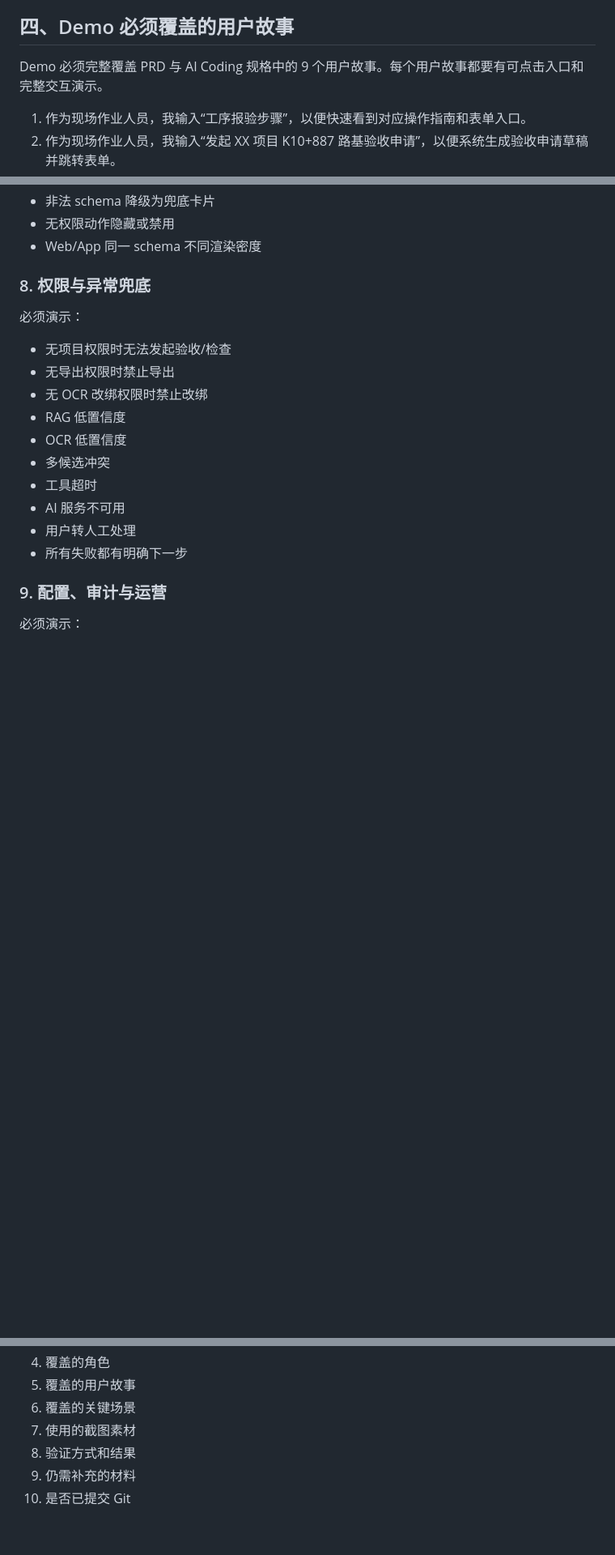
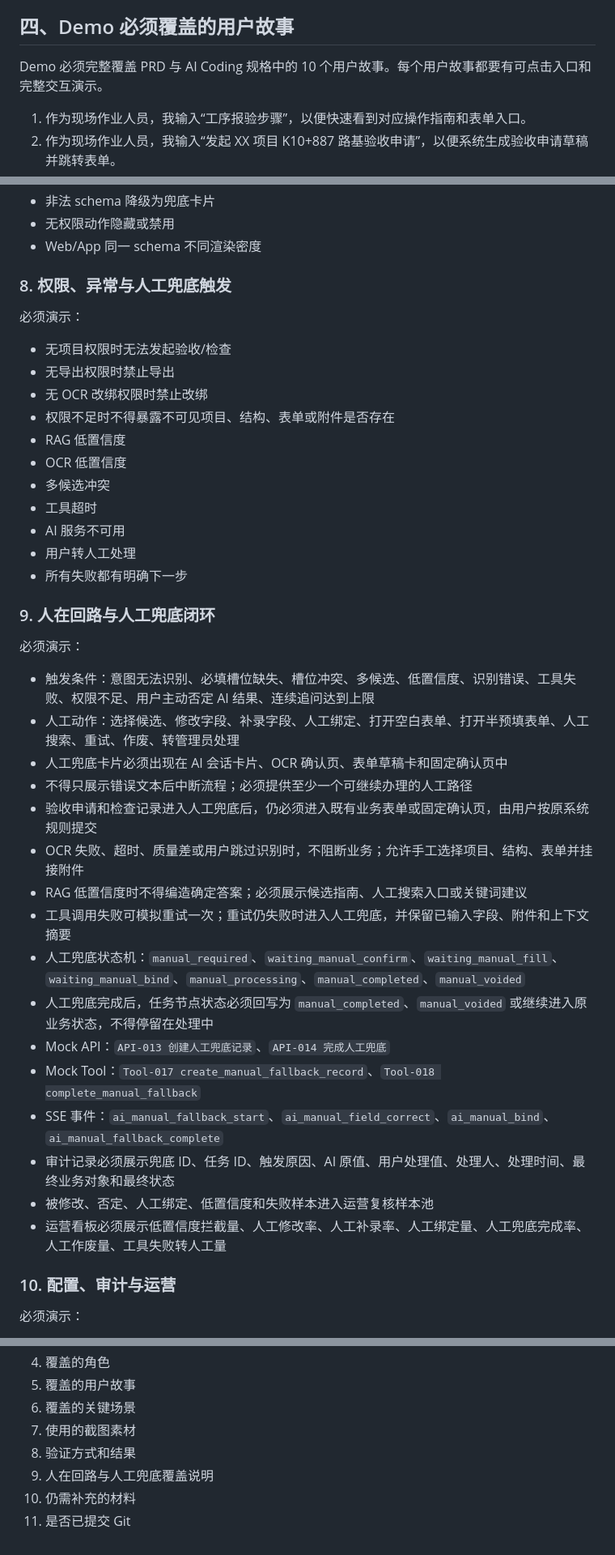
Before and after one commit to songguanxian/process-ai-agent-spec, a Markdown page: outputs/工序AI助手_Demo开发提示词.md, 3 parts joined by grey strips. Shown at 81% size. Rendered like a GitHub page; blank space fills up the shorter version.

Commit message:
Update demo prompt for HITL fallback flows

```diff
--- a/outputs/工序AI助手_Demo开发提示词.md
+++ b/outputs/工序AI助手_Demo开发提示词.md
@@ -74,7 +76,7 @@ Demo 必须提供角色切换入口，并根据角色显示不同权限、入口
 
 ## 四、Demo 必须覆盖的用户故事
 
-Demo 必须完整覆盖 PRD 与 AI Coding 规格中的 9 个用户故事。每个用户故事都要有可点击入口和完整交互演示。
+Demo 必须完整覆盖 PRD 与 AI Coding 规格中的 10 个用户故事。每个用户故事都要有可点击入口和完整交互演示。
 
 1. 作为现场作业人员，我输入“工序报验步骤”，以便快速看到对应操作指南和表单入口。
 2. 作为现场作业人员，我输入“发起 XX 项目 K10+887 路基验收申请”，以便系统生成验收申请草稿并跳转表单。
@@ -194,13 +197,14 @@ Demo 必须完整覆盖 PRD 与 AI Coding 规格中的 9 个用户故事。每
 - 无权限动作隐藏或禁用
 - Web/App 同一 schema 不同渲染密度
 
-### 8. 权限与异常兜底
+### 8. 权限、异常与人工兜底触发
 
 必须演示：
 
 - 无项目权限时无法发起验收/检查
 - 无导出权限时禁止导出
 - 无 OCR 改绑权限时禁止改绑
+- 权限不足时不得暴露不可见项目、结构、表单或附件是否存在
 - RAG 低置信度
 - OCR 低置信度
 - 多候选冲突
@@ -209,7 +213,28 @@ Demo 必须完整覆盖 PRD 与 AI Coding 规格中的 9 个用户故事。每
 - 用户转人工处理
 - 所有失败都有明确下一步
 
-### 9. 配置、审计与运营
+### 9. 人在回路与人工兜底闭环
+
+必须演示：
+
+- 触发条件：意图无法识别、必填槽位缺失、槽位冲突、多候选、低置信度、识别错误、工具失败、权限不足、用户主动否定 AI 结果、连续追问达到上限
+- 人工动作：选择候选、修改字段、补录字段、人工绑定、打开空白表单、打开半预填表单、人工搜索、重试、作废、转管理员处理
+- 人工兜底卡片必须出现在 AI 会话卡片、OCR 确认页、表单草稿卡和固定确认页中
+- 不得只展示错误文本后中断流程；必须提供至少一个可继续办理的人工路径
+- 验收申请和检查记录进入人工兜底后，仍必须进入既有业务表单或固定确认页，由用户按原系统规则提交
+- OCR 失败、超时、质量差或用户跳过识别时，不阻断业务；允许手工选择项目、结构、表单并挂接附件
+- RAG 低置信度时不得编造确定答案；必须展示候选指南、人工搜索入口或关键词建议
+- 工具调用失败可模拟重试一次；重试仍失败时进入人工兜底，并保留已输入字段、附件和上下文摘要
+- 人工兜底状态机：`manual_required`、`waiting_manual_confirm`、`waiting_manual_fill`、`waiting_manual_bind`、`manual_processing`、`manual_completed`、`manual_voided`
+- 人工兜底完成后，任务节点状态必须回写为 `manual_completed`、`manual_voided` 或继续进入原业务状态，不得停留在处理中
+- Mock API：`API-013 创建人工兜底记录`、`API-014 完成人工兜底`
+- Mock Tool：`Tool-017 create_manual_fallback_record`、`Tool-018 complete_manual_fallback`
+- SSE 事件：`ai_manual_fallback_start`、`ai_manual_field_correct`、`ai_manual_bind`、`ai_manual_fallback_complete`
+- 审计记录必须展示兜底 ID、任务 ID、触发原因、AI 原值、用户处理值、处理人、处理时间、最终业务对象和最终状态
+- 被修改、否定、人工绑定、低置信度和失败样本进入运营复核样本池
+- 运营看板必须展示低置信度拦截量、人工修改率、人工补录率、人工绑定量、人工兜底完成率、人工作废量、工具失败转人工量
+
+### 10. 配置、审计与运营
 
 必须演示：
 
@@ -395,5 +453,6 @@ Mock 数据要能支撑所有演示路径。
 6. 覆盖的关键场景
 7. 使用的截图素材
 8. 验证方式和结果
-9. 仍需补充的材料
-10. 是否已提交 Git
+9. 人在回路与人工兜底覆盖说明
+10. 仍需补充的材料
+11. 是否已提交 Git
```
Also changed, not shown: other parts of outputs/工序AI助手_Demo开发提示词.md (+43 -7 lines).
